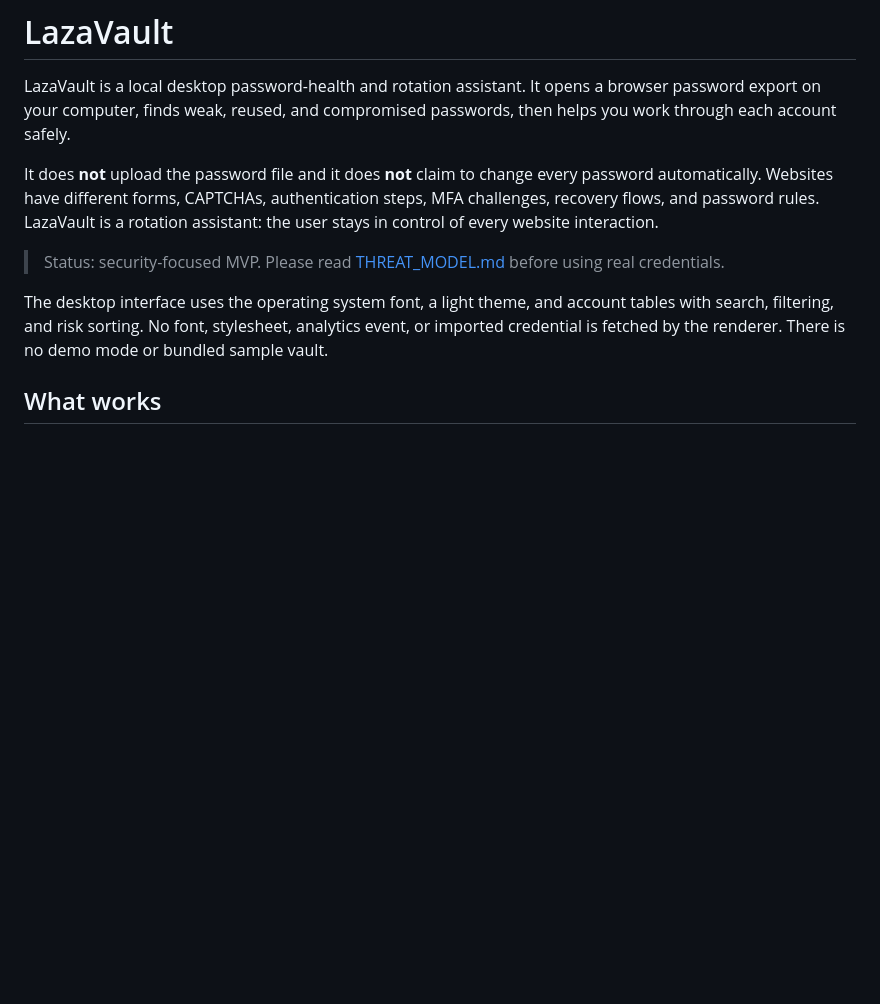
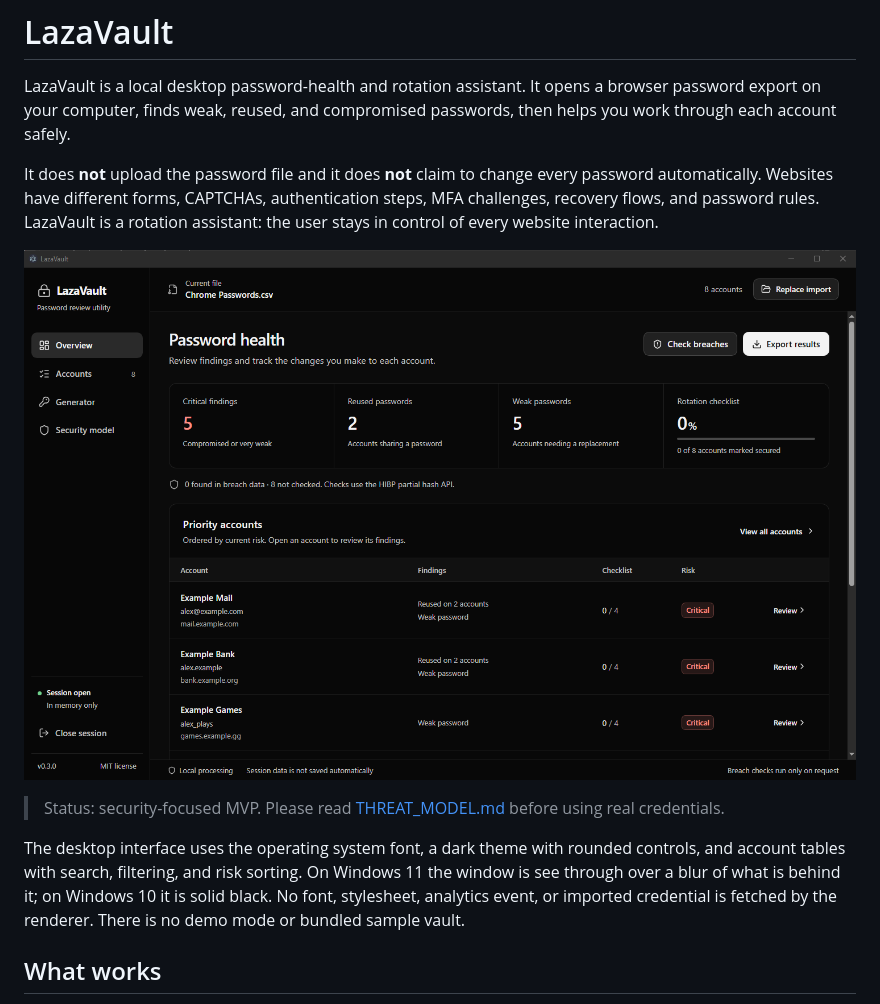
Before and after one commit to kimineechan/LazaVault, a Markdown page: README.md, the part around the change. Rendered like a GitHub page; pictures changed too: docs/screenshots/overview.png (added); blank space fills up the shorter version.

```diff
--- a/README.md
+++ b/README.md
@@ -4,9 +4,11 @@ LazaVault is a local desktop password-health and rotation assistant. It opens a
 
 It does **not** upload the password file and it does **not** claim to change every password automatically. Websites have different forms, CAPTCHAs, authentication steps, MFA challenges, recovery flows, and password rules. LazaVault is a rotation assistant: the user stays in control of every website interaction.
 
+![LazaVault showing the password health of a sample export: critical findings, reused and weak passwords, and the accounts to deal with first](docs/screenshots/overview.png)
+
 > Status: security-focused MVP. Please read [THREAT_MODEL.md](THREAT_MODEL.md) before using real credentials.
 
-The desktop interface uses the operating system font, a light theme, and account tables with search, filtering, and risk sorting. No font, stylesheet, analytics event, or imported credential is fetched by the renderer. There is no demo mode or bundled sample vault.
+The desktop interface uses the operating system font, a dark theme with rounded controls, and account tables with search, filtering, and risk sorting. On Windows 11 the window is see through over a blur of what is behind it; on Windows 10 it is solid black. No font, stylesheet, analytics event, or imported credential is fetched by the renderer. There is no demo mode or bundled sample vault.
 
 ## What works
 
```
Also changed, not shown: CHANGELOG.md (+9 -0 lines), REVIEW_GUIDE.md (+4 -4 lines), docs/screenshots/accounts.png (added), 8 other files.
